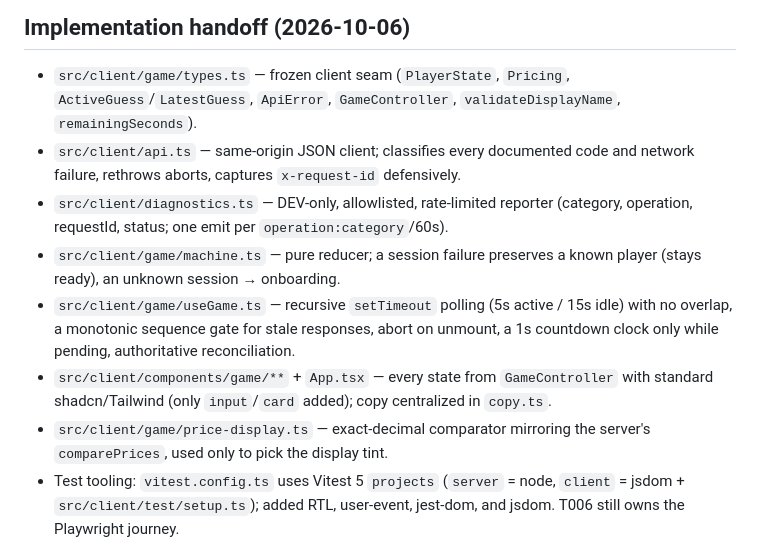
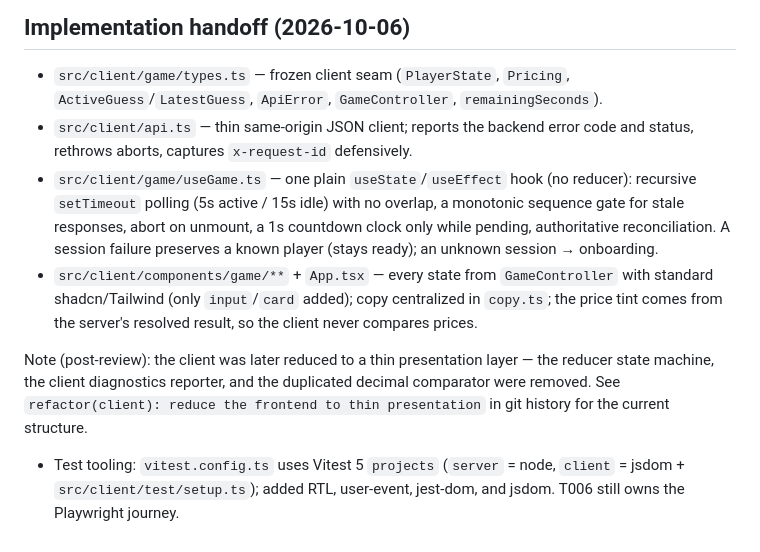
Before and after one commit to smarquez1/btc_guesser, a Markdown page: docs/tasks/T005-game-interface.md, the part around the change. Rendered like a GitHub page.

Commit message:
docs(tasks): align client task handoff with the thin frontend
T005's implementation handoff and T104's future-work references pointed at the
removed reducer machine, client diagnostics reporter, and price-display comparator.
Describe the current hook/fetch structure and add a post-review note.

```diff
--- a/docs/tasks/T005-game-interface.md
+++ b/docs/tasks/T005-game-interface.md
@@ -58,22 +58,23 @@ to all loading, pending, result, and error states with standard shadcn/ui + Tail
 ## Implementation handoff (2026-10-06)
 
 - `src/client/game/types.ts` — frozen client seam (`PlayerState`, `Pricing`,
-  `ActiveGuess`/`LatestGuess`, `ApiError`, `GameController`, `validateDisplayName`,
-  `remainingSeconds`).
-- `src/client/api.ts` — same-origin JSON client; classifies every documented code
-  and network failure, rethrows aborts, captures `x-request-id` defensively.
-- `src/client/diagnostics.ts` — DEV-only, allowlisted, rate-limited reporter
-  (category, operation, requestId, status; one emit per `operation:category`/60s).
-- `src/client/game/machine.ts` — pure reducer; a session failure preserves a known
-  player (stays ready), an unknown session → onboarding.
-- `src/client/game/useGame.ts` — recursive `setTimeout` polling (5s active / 15s
-  idle) with no overlap, a monotonic sequence gate for stale responses, abort on
-  unmount, a 1s countdown clock only while pending, authoritative reconciliation.
+  `ActiveGuess`/`LatestGuess`, `ApiError`, `GameController`, `remainingSeconds`).
+- `src/client/api.ts` — thin same-origin JSON client; reports the backend error
+  code and status, rethrows aborts, captures `x-request-id` defensively.
+- `src/client/game/useGame.ts` — one plain `useState`/`useEffect` hook (no reducer):
+  recursive `setTimeout` polling (5s active / 15s idle) with no overlap, a
+  monotonic sequence gate for stale responses, abort on unmount, a 1s countdown
+  clock only while pending, authoritative reconciliation. A session failure
+  preserves a known player (stays ready); an unknown session → onboarding.
 - `src/client/components/game/**` + `App.tsx` — every state from `GameController`
   with standard shadcn/Tailwind (only `input`/`card` added); copy centralized in
-  `copy.ts`.
-- `src/client/game/price-display.ts` — exact-decimal comparator mirroring the
-  server's `comparePrices`, used only to pick the display tint.
+  `copy.ts`; the price tint comes from the server's resolved result, so the client
+  never compares prices.
+
+Note (post-review): the client was later reduced to a thin presentation layer — the
+reducer state machine, the client diagnostics reporter, and the duplicated decimal
+comparator were removed. See `refactor(client): reduce the frontend to thin
+presentation` in git history for the current structure.
 - Test tooling: `vitest.config.ts` uses Vitest 5 `projects` (`server` = node,
   `client` = jsdom + `src/client/test/setup.ts`); added RTL, user-event, jest-dom,
   and jsdom. T006 still owns the Playwright journey.
```
Also changed, not shown: docs/tasks/T104-engagement-polish.md (+7 -8 lines).
